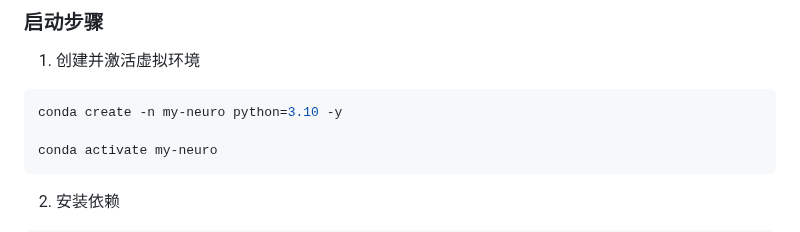
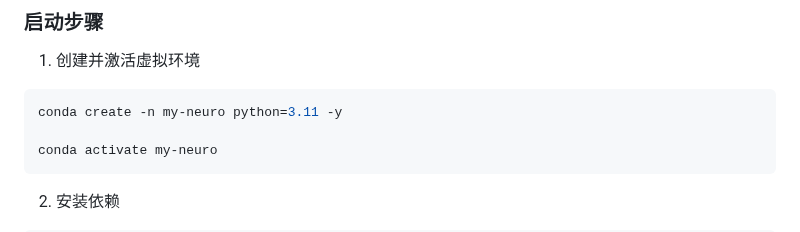
Before and after one commit to Maoweicao/my-neuro, a Markdown page: README.md, the part around the change. GitHub-like rendering.

````diff
--- a/README.md
+++ b/README.md
@@ -45,7 +45,7 @@
 
 1. 创建并激活虚拟环境
 ```bash
-conda create -n my-neuro python=3.10 -y
+conda create -n my-neuro python=3.11 -y
 
 conda activate my-neuro
 ```
````
